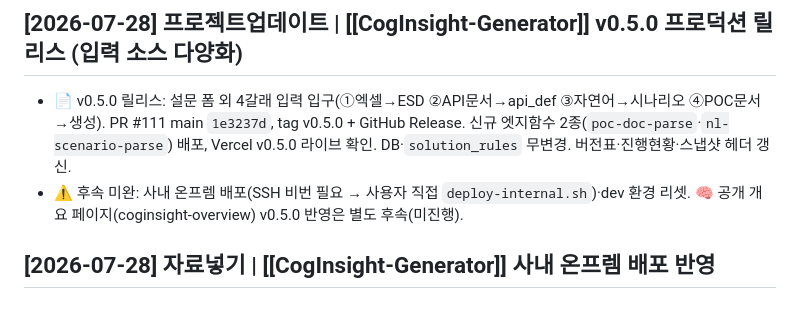
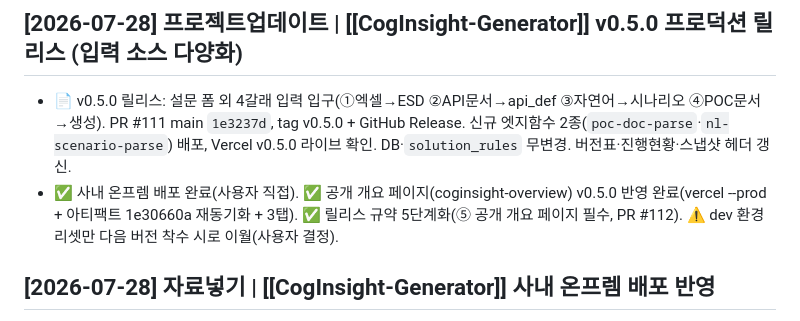
Before and after one commit to qtw9723/sj-wiki, a Markdown page: wiki/log.md, the part around the change. Drawn GitHub-style.

```diff
--- a/wiki/log.md
+++ b/wiki/log.md
@@ -8,7 +8,7 @@ updated: 2026-07-28
 
 ## [2026-07-28] 프로젝트업데이트 | [[CogInsight-Generator]] v0.5.0 프로덕션 릴리스 (입력 소스 다양화)
 - 📄 v0.5.0 릴리스: 설문 폼 외 4갈래 입력 입구(①엑셀→ESD ②API문서→api_def ③자연어→시나리오 ④POC문서→생성). PR #111 main `1e3237d`, tag v0.5.0 + GitHub Release. 신규 엣지함수 2종(`poc-doc-parse`·`nl-scenario-parse`) 배포, Vercel v0.5.0 라이브 확인. DB·`solution_rules` 무변경. 버전표·진행현황·스냅샷 헤더 갱신.
-- ⚠ 후속 미완: 사내 온프렘 배포(SSH 비번 필요 → 사용자 직접 `deploy-internal.sh`)·dev 환경 리셋. 🧠 공개 개요 페이지(coginsight-overview) v0.5.0 반영은 별도 후속(미진행).
+- ✅ 사내 온프렘 배포 완료(사용자 직접). ✅ 공개 개요 페이지(coginsight-overview) v0.5.0 반영 완료(vercel --prod + 아티팩트 1e30660a 재동기화 + 3탭). ✅ 릴리스 규약 5단계화(⑤ 공개 개요 페이지 필수, PR #112). ⚠ dev 환경 리셋만 다음 버전 착수 시로 이월(사용자 결정).
 
 ## [2026-07-28] 자료넣기 | [[CogInsight-Generator]] 사내 온프렘 배포 반영
 - 📄 Cogi를 회사 로컬 서버(포트 3006, pm2+serve)에도 배포하기로 함 → 릴리스 규약에 추가(레포 CLAUDE.md·DEPLOYMENT.md·`scripts/deploy-internal.sh`). 위키의 "무엇이 어디에"·"기술 스택 배포" 갱신. 정적 프론트만 온프렘, 백엔드는 Vercel과 동일 Supabase 공유.
```
Also changed, not shown: wiki/CogInsight-Generator.md (+2 -2 lines).
